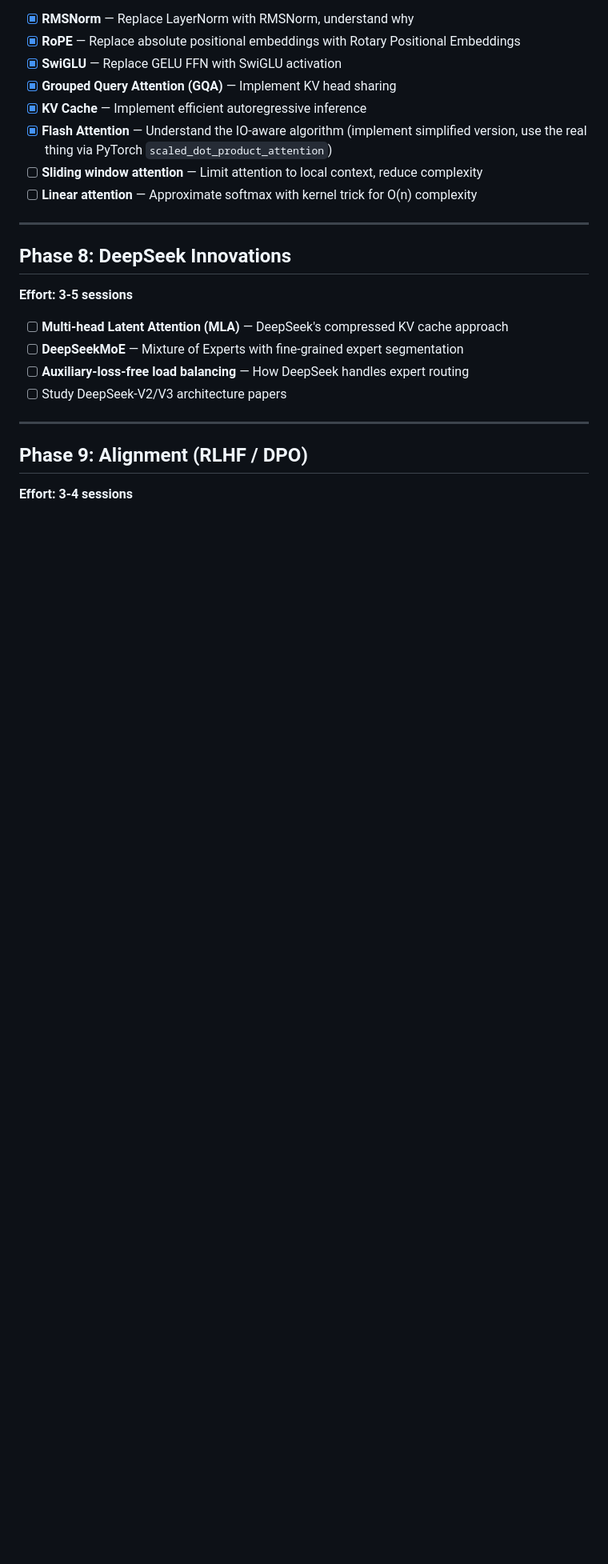
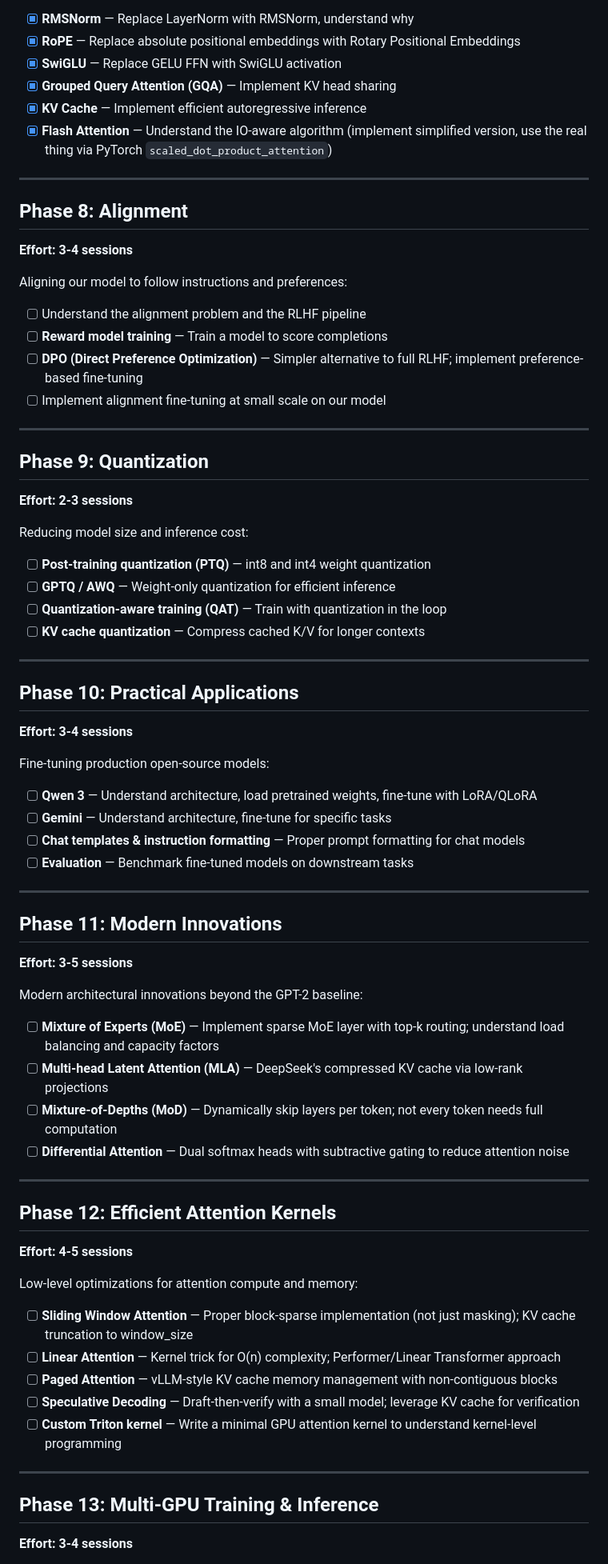
Before and after one commit to rafidka/llm-from-scratch, a Markdown page: PLAN.md, the part around one of its changes. Shown at 80% size. Drawn GitHub-style; blank space fills up the shorter version.

Commit message:
Restructure plan: new phases for Modern Innovations, Alignment, Multi-GPU, Quantization, Efficient Kernels, Distributed Attention, and Practical Applications

```diff
--- a/PLAN.md
+++ b/PLAN.md
@@ -105,23 +105,76 @@ Evolving our GPT-2 toward a modern LLM (LLaMA-style):
 - [x] **KV Cache** — Implement efficient autoregressive inference
 - [x] **Flash Attention** — Understand the IO-aware algorithm (implement simplified version,
       use the real thing via PyTorch `scaled_dot_product_attention`)
-- [ ] **Sliding window attention** — Limit attention to local context, reduce complexity
-- [ ] **Linear attention** — Approximate softmax with kernel trick for O(n) complexity
 
 ---
 
-## Phase 8: DeepSeek Innovations
+## Phase 8: Alignment
+
+**Effort: 3-4 sessions**
+
+Aligning our model to follow instructions and preferences:
+
+- [ ] Understand the alignment problem and the RLHF pipeline
+- [ ] **Reward model training** — Train a model to score completions
+- [ ] **DPO (Direct Preference Optimization)** — Simpler alternative to full RLHF; implement preference-based fine-tuning
+- [ ] Implement alignment fine-tuning at small scale on our model
+
+---
+
+## Phase 9: Quantization
+
+**Effort: 2-3 sessions**
+
+Reducing model size and inference cost:
+
+- [ ] **Post-training quantization (PTQ)** — int8 and int4 weight quantization
+- [ ] **GPTQ / AWQ** — Weight-only quantization for efficient inference
+- [ ] **Quantization-aware training (QAT)** — Train with quantization in the loop
+- [ ] **KV cache quantization** — Compress cached K/V for longer contexts
+
+---
+
+## Phase 10: Practical Applications
+
+**Effort: 3-4 sessions**
+
+Fine-tuning production open-source models:
+
+- [ ] **Qwen 3** — Understand architecture, load pretrained weights, fine-tune with LoRA/QLoRA
+- [ ] **Gemini** — Understand architecture, fine-tune for specific tasks
+- [ ] **Chat templates & instruction formatting** — Proper prompt formatting for chat models
+- [ ] **Evaluation** — Benchmark fine-tuned models on downstream tasks
+
+---
+
+## Phase 11: Modern Innovations
 
 **Effort: 3-5 sessions**
 
-- [ ] **Multi-head Latent Attention (MLA)** — DeepSeek's compressed KV cache approach
-- [ ] **DeepSeekMoE** — Mixture of Experts with fine-grained expert segmentation
-- [ ] **Auxiliary-loss-free load balancing** — How DeepSeek handles expert routing
-- [ ] Study DeepSeek-V2/V3 architecture papers
+Modern architectural innovations beyond the GPT-2 baseline:
+
+- [ ] **Mixture of Experts (MoE)** — Implement sparse MoE layer with top-k routing; understand load balancing and capacity factors
+- [ ] **Multi-head Latent Attention (MLA)** — DeepSeek's compressed KV cache via low-rank projections
+- [ ] **Mixture-of-Depths (MoD)** — Dynamically skip layers per token; not every token needs full computation
+- [ ] **Differential Attention** — Dual softmax heads with subtractive gating to reduce attention noise
 
 ---
 
-## Phase 9: Alignment (RLHF / DPO)
+## Phase 12: Efficient Attention Kernels
+
+**Effort: 4-5 sessions**
+
+Low-level optimizations for attention compute and memory:
+
+- [ ] **Sliding Window Attention** — Proper block-sparse implementation (not just masking); KV cache truncation to window_size
+- [ ] **Linear Attention** — Kernel trick for O(n) complexity; Performer/Linear Transformer approach
+- [ ] **Paged Attention** — vLLM-style KV cache memory management with non-contiguous blocks
+- [ ] **Speculative Decoding** — Draft-then-verify with a small model; leverage KV cache for verification
+- [ ] **Custom Triton kernel** — Write a minimal GPU attention kernel to understand kernel-level programming
+
+---
+
+## Phase 13: Multi-GPU Training & Inference
 
 **Effort: 3-4 sessions**
 
```
Also changed, not shown: other parts of PLAN.md (+19 -5 lines), PROGRESS.md (+7 -3 lines).
